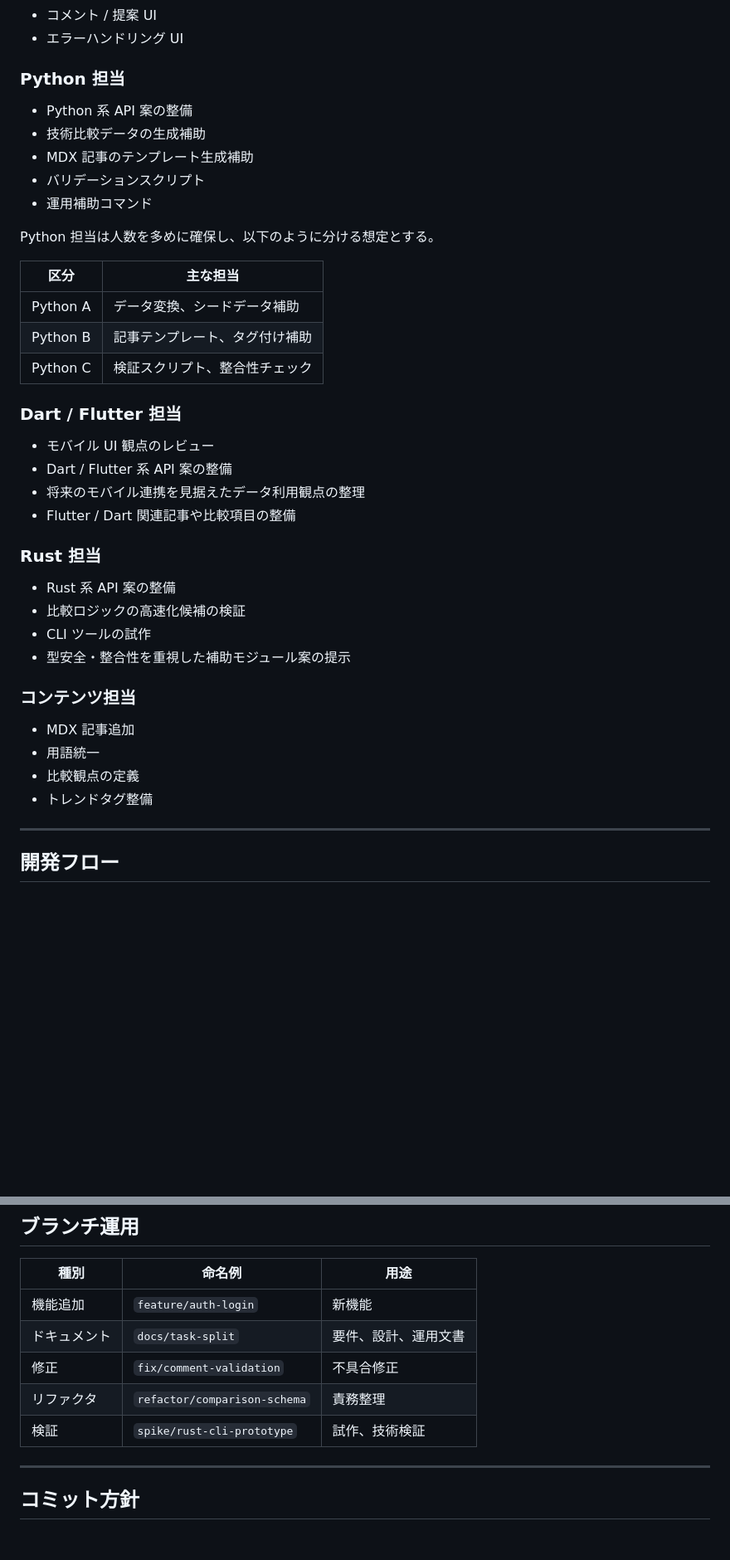
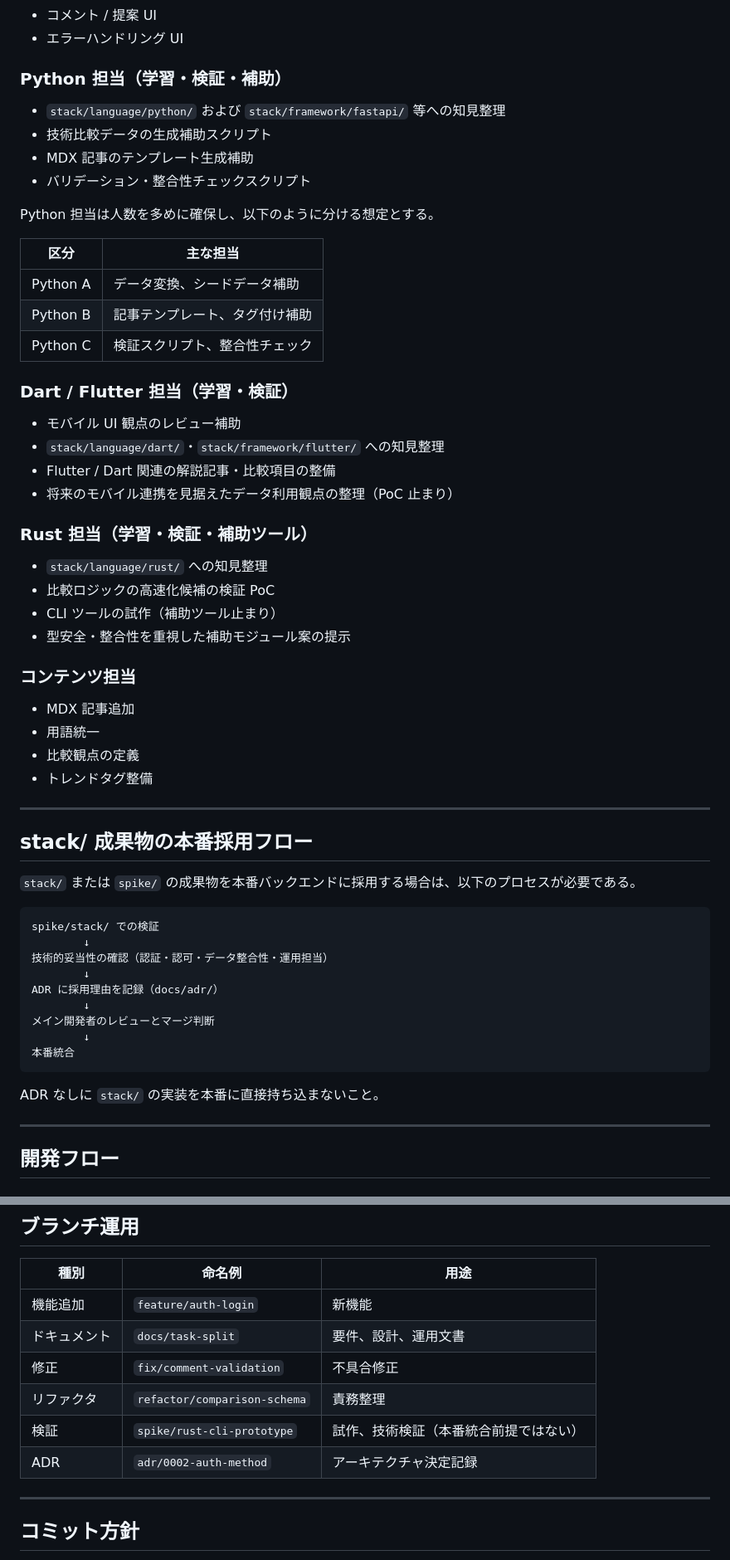
Before and after one commit to techub-organization/tech-atrium-wiki, a Markdown page: docs/operations/development-flow.md, 2 parts joined by grey strips. Shown at 83% size. Drawn GitHub-style; blank space fills up the shorter version.

Commit message:
docs: update development flow with backend policy and ADR requirement / ドキュメント: バックエンド方針とADR採用フローを開発フローに追加

````diff
--- a/docs/operations/development-flow.md
+++ b/docs/operations/development-flow.md
@@ -104,13 +116,12 @@
 - コメント / 提案 UI
 - エラーハンドリング UI
 
-### Python 担当
+### Python 担当（学習・検証・補助）
 
-- Python 系 API 案の整備
-- 技術比較データの生成補助
+- `stack/language/python/` および `stack/framework/fastapi/` 等への知見整理
+- 技術比較データの生成補助スクリプト
 - MDX 記事のテンプレート生成補助
-- バリデーションスクリプト
-- 運用補助コマンド
+- バリデーション・整合性チェックスクリプト
 
 Python 担当は人数を多めに確保し、以下のように分ける想定とする。
 
@@ -120,18 +131,18 @@ Python 担当は人数を多めに確保し、以下のように分ける想定
 | Python B | 記事テンプレート、タグ付け補助 |
 | Python C | 検証スクリプト、整合性チェック |
 
-### Dart / Flutter 担当
+### Dart / Flutter 担当（学習・検証）
 
-- モバイル UI 観点のレビュー
-- Dart / Flutter 系 API 案の整備
-- 将来のモバイル連携を見据えたデータ利用観点の整理
-- Flutter / Dart 関連記事や比較項目の整備
+- モバイル UI 観点のレビュー補助
+- `stack/language/dart/`・`stack/framework/flutter/` への知見整理
+- Flutter / Dart 関連の解説記事・比較項目の整備
+- 将来のモバイル連携を見据えたデータ利用観点の整理（PoC 止まり）
 
-### Rust 担当
+### Rust 担当（学習・検証・補助ツール）
 
-- Rust 系 API 案の整備
-- 比較ロジックの高速化候補の検証
-- CLI ツールの試作
+- `stack/language/rust/` への知見整理
+- 比較ロジックの高速化候補の検証 PoC
+- CLI ツールの試作（補助ツール止まり）
 - 型安全・整合性を重視した補助モジュール案の提示
 
 ### コンテンツ担当
@@ -140,6 +151,26 @@ Python 担当は人数を多めに確保し、以下のように分ける想定
 - 用語統一
 - 比較観点の定義
 - トレンドタグ整備
+
+---
+
+## stack/ 成果物の本番採用フロー
+
+`stack/` または `spike/` の成果物を本番バックエンドに採用する場合は、以下のプロセスが必要である。
+
+```
+spike/stack/ での検証
+        ↓
+技術的妥当性の確認（認証・認可・データ整合性・運用担当）
+        ↓
+ADR に採用理由を記録（docs/adr/）
+        ↓
+メイン開発者のレビューとマージ判断
+        ↓
+本番統合
+```
+
+ADR なしに `stack/` の実装を本番に直接持ち込まないこと。
 
 ---
 
@@ -191,7 +221,8 @@ Python 担当は人数を多めに確保し、以下のように分ける想定
 | ドキュメント | `docs/task-split` | 要件、設計、運用文書 |
 | 修正 | `fix/comment-validation` | 不具合修正 |
 | リファクタ | `refactor/comparison-schema` | 責務整理 |
-| 検証 | `spike/rust-cli-prototype` | 試作、技術検証 |
+| 検証 | `spike/rust-cli-prototype` | 試作、技術検証（本番統合前提ではない） |
+| ADR | `adr/0002-auth-method` | アーキテクチャ決定記録 |
 
 ---
 
````
Also changed, not shown: other parts of docs/operations/development-flow.md (+33 -19 lines).
